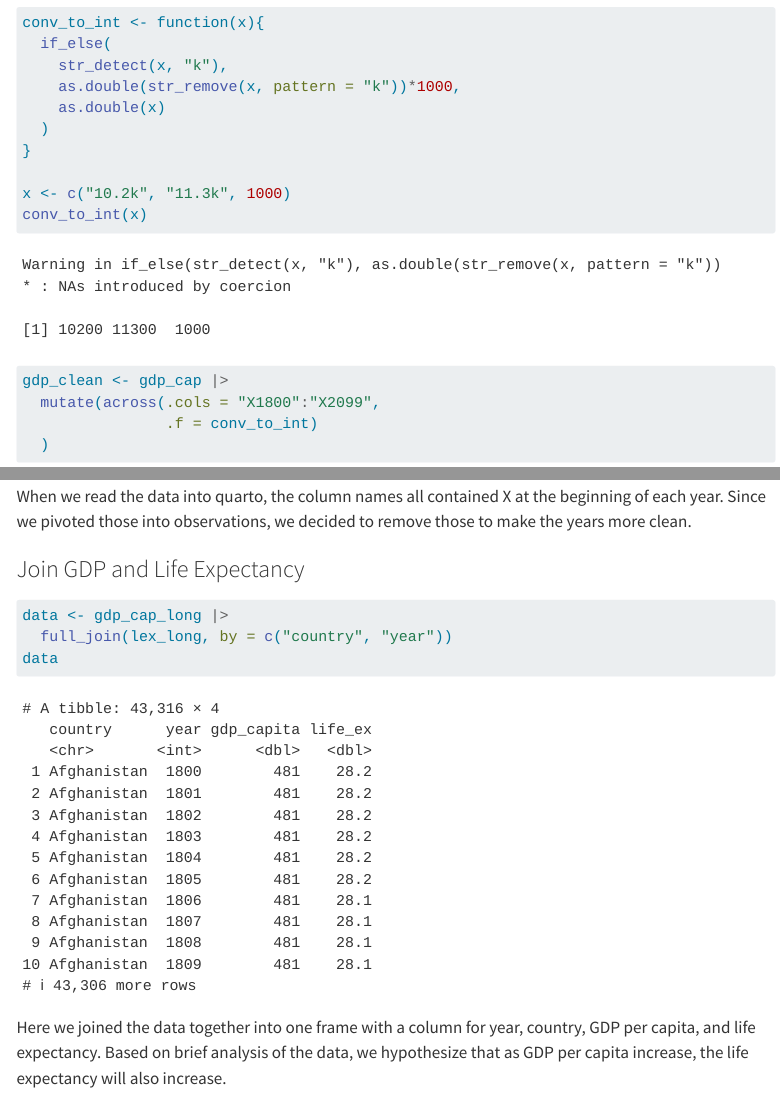
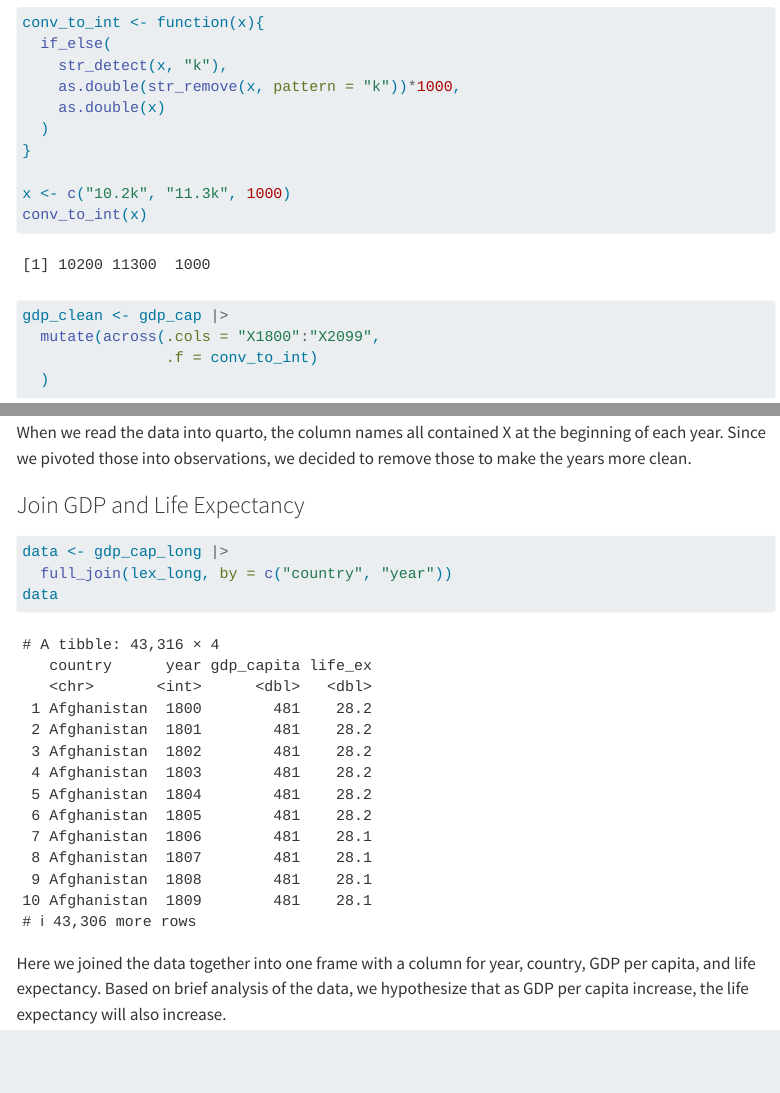
Before and after one commit to nthuang/STAT-331-Final-Project, a Quarto document (final_project.qmd): the page in a window 1100 px wide, from 630 px down before the commit and from 430 px down after it, so that both start at the same text, and a second part further down, joined at a grey line. Rendered offline with R 4.5, knitr and Pandoc in place of Quarto, with nearby package versions; menus at the side of the page are left out.

```diff
--- a/final_project.qmd
+++ b/final_project.qmd
@@ -10,6 +10,8 @@
 execute:
   error: true
   echo: true
+warning: false
+message: false
 ---
 
 ## Data
```
Also changed, not shown: final_project.qmd (1 more changed lines).
